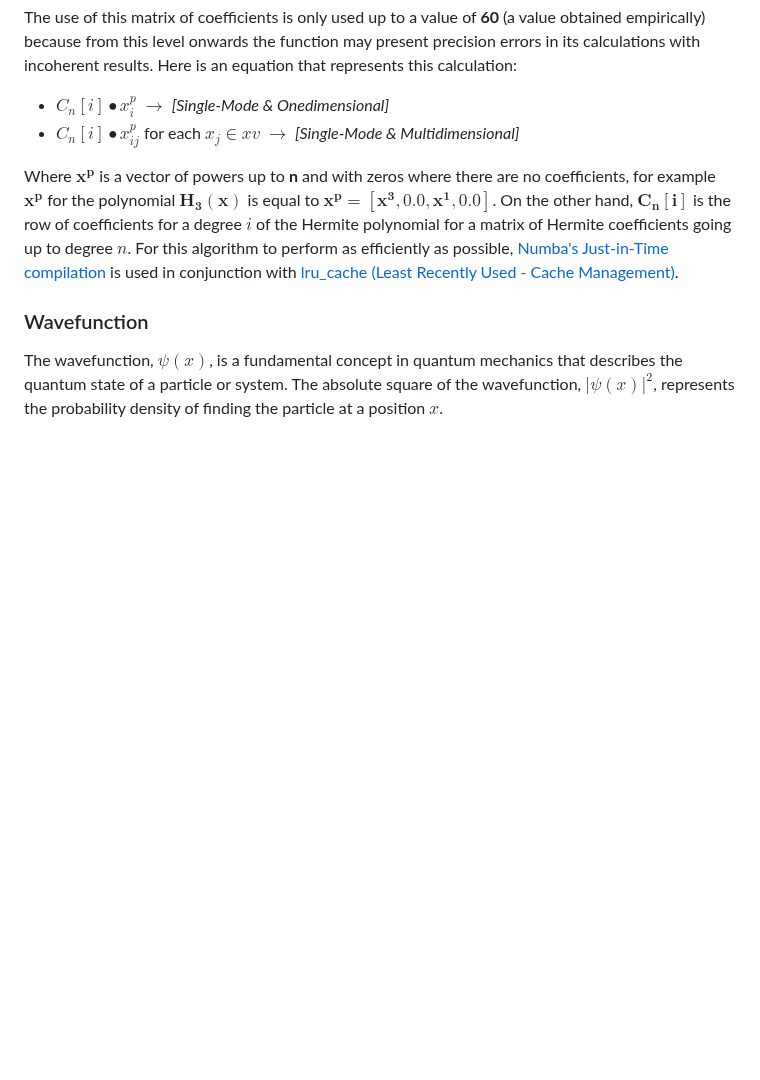
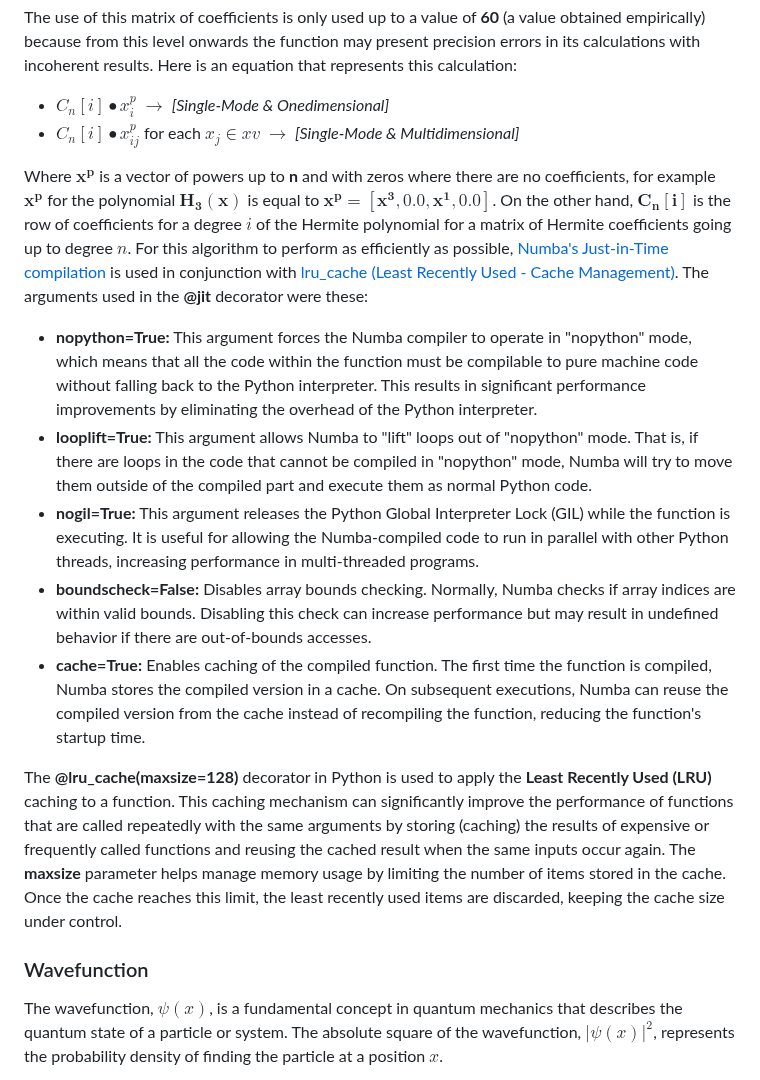
Before and after one commit to fobos123deimos/fast-wave, a Markdown page: README.md, the part around one of its changes. GitHub-like rendering; blank space fills up the shorter version.

Commit message:
Numba arguments and lru_cache

```diff
--- a/README.md
+++ b/README.md
@@ -83,7 +83,15 @@ The use of this matrix of coefficients is only used up to a value of **60** (a v
 - $C_{n}[i]•x^{p}_{i}$ $→$ *[Single-Mode & Onedimensional]*
 - $C_{n}[i]•x^{p}_{ij}$ for each $x_j \in xv$ $→$ *[Single-Mode & Multidimensional]*
 
-Where $\mathbf{x^{p}}$ is a vector of powers up to **n** and with zeros where there are no coefficients, for example $\mathbf{x^{p}}$ for the polynomial $\mathbf{H_{3}(x)}$ is equal to $\mathbf{x^{p} = [x^{3},0.0,x^{1},0.0]}$. On the other hand, $\mathbf{C_{n}[i]}$ is the row of coefficients for a degree $i$ of the Hermite polynomial for a matrix of Hermite coefficients going up to degree $n$. For this algorithm to perform as efficiently as possible, [Numba's Just-in-Time compilation](https://numba.pydata.org/) is used in conjunction with [lru_cache (Least Recently Used - Cache Management)](https://docs.python.org/3/library/functools.html).
+Where $\mathbf{x^{p}}$ is a vector of powers up to **n** and with zeros where there are no coefficients, for example $\mathbf{x^{p}}$ for the polynomial $\mathbf{H_{3}(x)}$ is equal to $\mathbf{x^{p} = [x^{3},0.0,x^{1},0.0]}$. On the other hand, $\mathbf{C_{n}[i]}$ is the row of coefficients for a degree $i$ of the Hermite polynomial for a matrix of Hermite coefficients going up to degree $n$. For this algorithm to perform as efficiently as possible, [Numba's Just-in-Time compilation](https://numba.pydata.org/) is used in conjunction with [lru_cache (Least Recently Used - Cache Management)](https://docs.python.org/3/library/functools.html). The arguments used in the **@jit** decorator were these:
+
+- **nopython=True:** This argument forces the Numba compiler to operate in "nopython" mode, which means that all the code within the function must be compilable to pure machine code without falling back to the Python interpreter. This results in significant performance improvements by eliminating the overhead of the Python interpreter.
+- **looplift=True:** This argument allows Numba to "lift" loops out of "nopython" mode. That is, if there are loops in the code that cannot be compiled in "nopython" mode, Numba will try to move them outside of the compiled part and execute them as normal Python code.
+- **nogil=True:** This argument releases the Python Global Interpreter Lock (GIL) while the function is executing. It is useful for allowing the Numba-compiled code to run in parallel with other Python threads, increasing performance in multi-threaded programs.
+- **boundscheck=False:** Disables array bounds checking. Normally, Numba checks if array indices are within valid bounds. Disabling this check can increase performance but may result in undefined behavior if there are out-of-bounds accesses.
+- **cache=True:** Enables caching of the compiled function. The first time the function is compiled, Numba stores the compiled version in a cache. On subsequent executions, Numba can reuse the compiled version from the cache instead of recompiling the function, reducing the function's startup time.
+
+The **@lru_cache(maxsize=128)** decorator in Python is used to apply the **Least Recently Used (LRU)** caching to a function. This caching mechanism can significantly improve the performance of functions that are called repeatedly with the same arguments by storing (caching) the results of expensive or frequently called functions and reusing the cached result when the same inputs occur again. The **maxsize** parameter helps manage memory usage by limiting the number of items stored in the cache. Once the cache reaches this limit, the least recently used items are discarded, keeping the cache size under control.
 
 ### Wavefunction
 
```
Also changed, not shown: other parts of README.md (+1 -1 lines).
